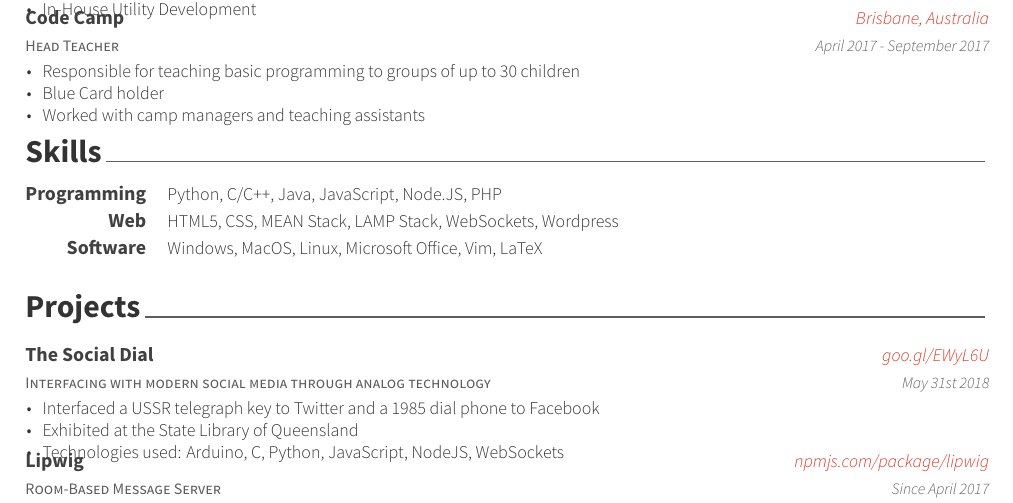
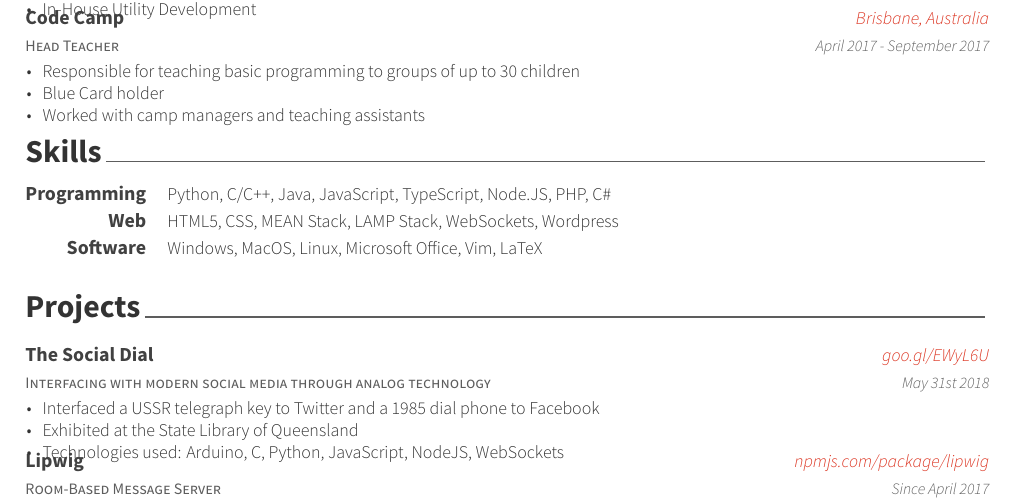
Before and after one commit to WillowHayward/resume, a LaTeX CV (resume.tex, which reads cv-sections/skills.tex): part of page 1 of 2, cut so that both start at the same text. Compiled offline with XeLaTeX.

Commit message:
+Added skills

```diff
--- a/cv-sections/skills.tex
+++ b/cv-sections/skills.tex
@@ -14,7 +14,7 @@
 
 \cvskill
 {Programming} % Category
-{Python, C/C++, Java, JavaScript, Node.JS, PHP} % Skills
+{Python, C/C++, Java, JavaScript, TypeScript, Node.JS, PHP, C\#} % Skills
 
 %------------------------------------------------
 
```
